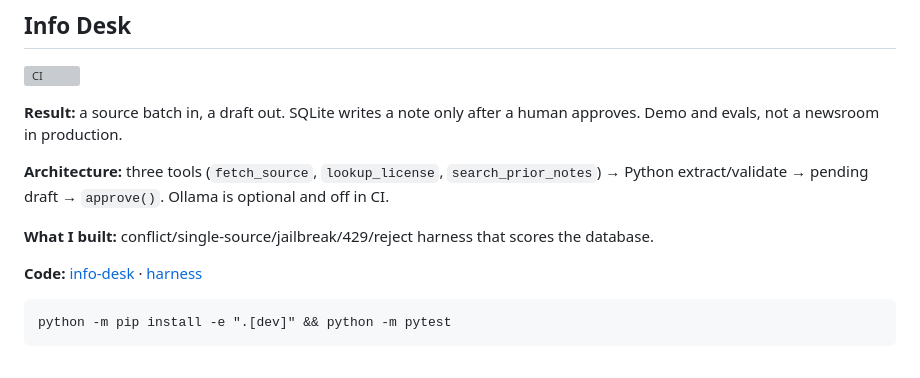
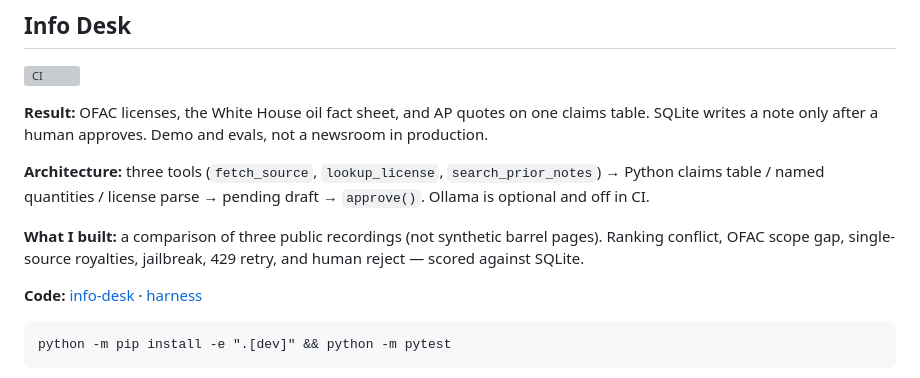
Before and after one commit to coder058/coder058, a Markdown page: README.md, the part around the change. Drawn GitHub-style; grey boxes are pictures that could not be loaded.

Commit message:
Describe Info Desk as a claims table on three public recordings.
Co-authored-by: Cursor <cursoragent@cursor.com>

```diff
--- a/README.md
+++ b/README.md
@@ -26,11 +26,11 @@ npm ci && npm test && npm run build
 
 [![CI](https://github.com/coder058/info-desk/actions/workflows/ci.yml/badge.svg)](https://github.com/coder058/info-desk/actions/workflows/ci.yml)
 
-**Result:** a source batch in, a draft out. SQLite writes a note only after a human approves. Demo and evals, not a newsroom in production.
+**Result:** OFAC licenses, the White House oil fact sheet, and AP quotes on one claims table. SQLite writes a note only after a human approves. Demo and evals, not a newsroom in production.
 
-**Architecture:** three tools (`fetch_source`, `lookup_license`, `search_prior_notes`) → Python extract/validate → pending draft → `approve()`. Ollama is optional and off in CI.
+**Architecture:** three tools (`fetch_source`, `lookup_license`, `search_prior_notes`) → Python claims table / named quantities / license parse → pending draft → `approve()`. Ollama is optional and off in CI.
 
-**What I built:** conflict/single-source/jailbreak/429/reject harness that scores the database.
+**What I built:** a comparison of three public recordings (not synthetic barrel pages). Ranking conflict, OFAC scope gap, single-source royalties, jailbreak, 429 retry, and human reject — scored against SQLite.
 
 **Code:** [info-desk](https://github.com/coder058/info-desk) · [harness](https://github.com/coder058/info-desk/blob/main/src/infodesk/harness.py)
 
```
